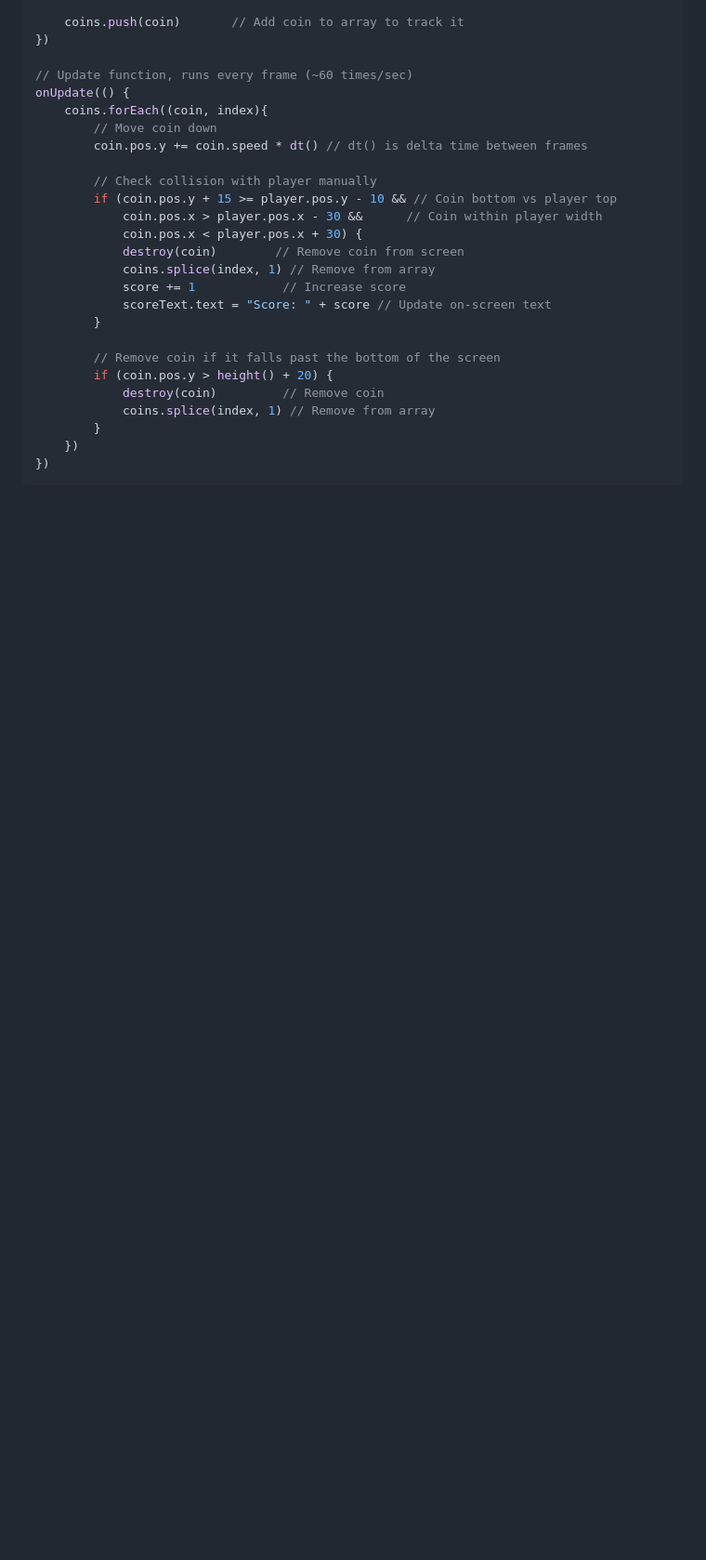
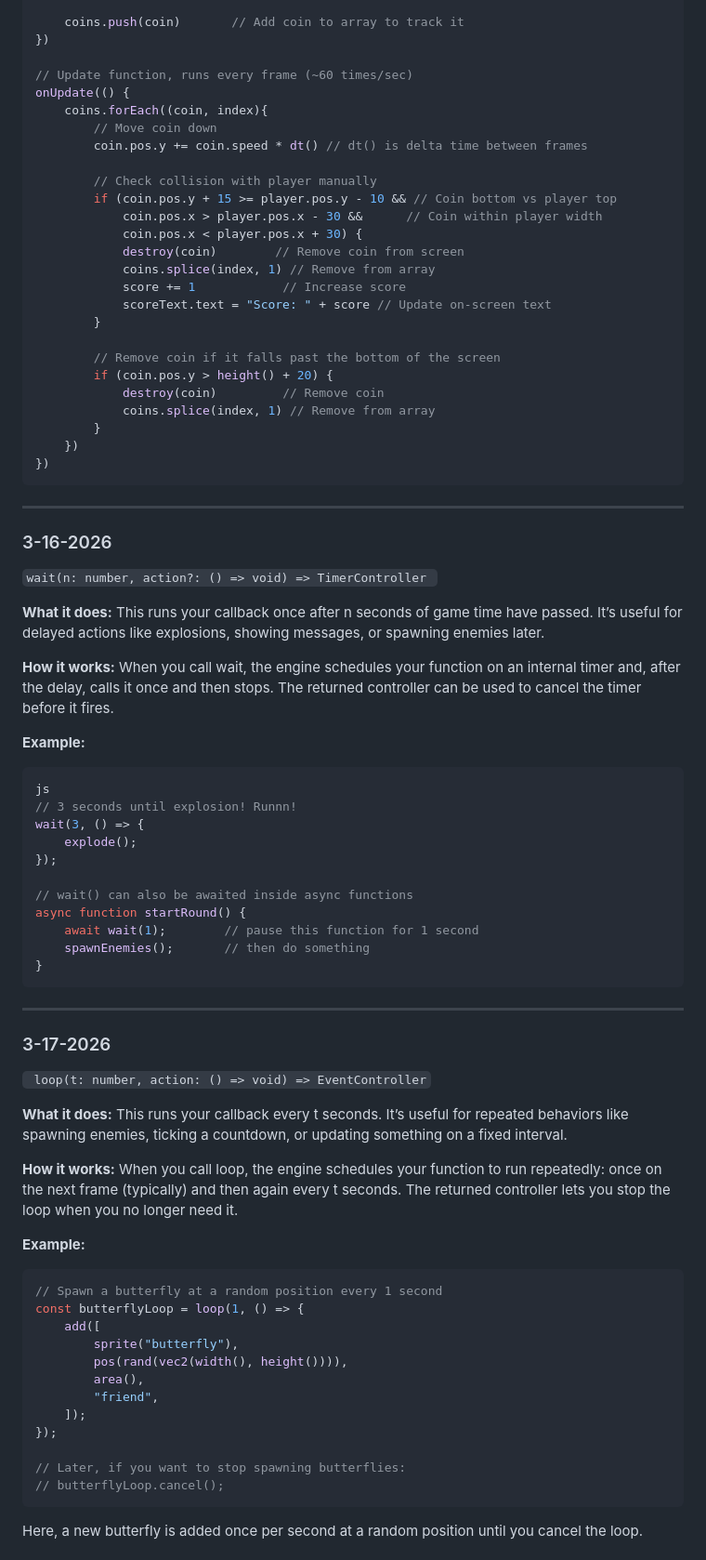
Before and after one commit to farzonak0587/sep11-freedom-project, a Markdown page: tool/learning-log.md, the part around one of its changes. Shown at 93% size. GitHub-like rendering; blank space fills up the shorter version.

````diff
--- a/tool/learning-log.md
+++ b/tool/learning-log.md
@@ -1429,3 +1429,58 @@ onUpdate(() {
     })
 })
 ```
+-------------------------------------------------------------------------------------------------------------------------------------
+### 3-16-2026
+
+`wait(n: number, action?: () => void) => TimerController `
+
+**What it does:**
+This runs your callback once after n seconds of game time have passed. It’s useful for delayed actions like explosions, showing messages, or spawning enemies later.
+
+**How it works:**
+When you call wait, the engine schedules your function on an internal timer and, after the delay, calls it once and then stops. The returned controller can be used to cancel the timer before it fires.
+
+**Example:**
+``` js
+js
+// 3 seconds until explosion! Runnn!
+wait(3, () => {
+    explode();
+});
+
+// wait() can also be awaited inside async functions
+async function startRound() {
+    await wait(1);        // pause this function for 1 second
+    spawnEnemies();       // then do something
+}
+```
+-------------------------------------------------------------------------------------------------------------------------------------
+
+### 3-17-2026
+
+` loop(t: number, action: () => void) => EventController`
+
+**What it does:**
+This runs your callback every t seconds. It’s useful for repeated behaviors like spawning enemies, ticking a countdown, or updating something on a fixed interval.
+
+**How it works:**
+When you call loop, the engine schedules your function to run repeatedly: once on the next frame (typically) and then again every t seconds. The returned controller lets you stop the loop when you no longer need it.
+
+**Example:**
+
+``` js
+// Spawn a butterfly at a random position every 1 second
+const butterflyLoop = loop(1, () => {
+    add([
+        sprite("butterfly"),
+        pos(rand(vec2(width(), height()))),
+        area(),
+        "friend",
+    ]);
+});
+
+// Later, if you want to stop spawning butterflies:
+// butterflyLoop.cancel();
+```
+Here, a new butterfly is added once per second at a random position until you cancel the loop.
+
````
Also changed, not shown: other parts of tool/learning-log.md (+74 -0 lines).
